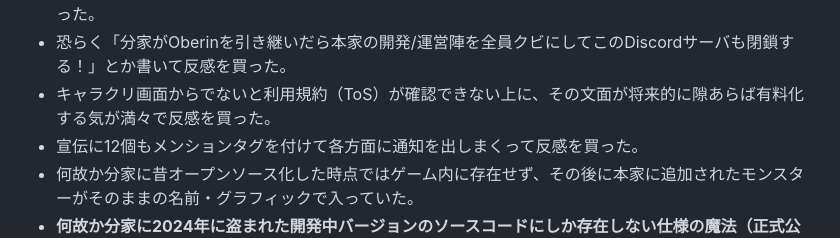
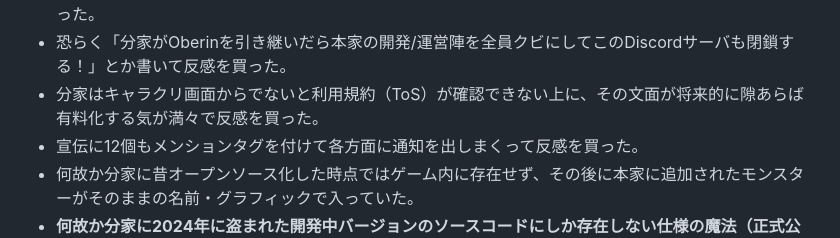
Before and after one commit to helfard/oberin, a Markdown page: md/fauxberin.md, the part around the change. Rendered like a GitHub page.

```diff
--- a/md/fauxberin.md
+++ b/md/fauxberin.md
@@ -55,7 +55,7 @@
 - 恐らく「これからのOberinは俺らが引き継ぐから！」とか書いて反感を買った。
 - 恐らく「新しいモダンなOberinで遊ぼうぜ！」とか書いて本家のプレイヤーを引き抜こうとして反感を買った。
 - 恐らく「分家がOberinを引き継いだら本家の開発/運営陣を全員クビにしてこのDiscordサーバも閉鎖する！」とか書いて反感を買った。
-- キャラクリ画面からでないと利用規約（ToS）が確認できない上に、その文面が将来的に隙あらば有料化する気が満々で反感を買った。
+- 分家はキャラクリ画面からでないと利用規約（ToS）が確認できない上に、その文面が将来的に隙あらば有料化する気が満々で反感を買った。
 - 宣伝に12個もメンションタグを付けて各方面に通知を出しまくって反感を買った。
 - 何故か分家に昔オープンソース化した時点ではゲーム内に存在せず、その後に本家に追加されたモンスターがそのままの名前・グラフィックで入っていた。
 - **何故か分家に2024年に盗まれた開発中バージョンのソースコードにしか存在しない仕様の魔法（正式公開版では仕様変更されたやつ）が入っていた。**
```
